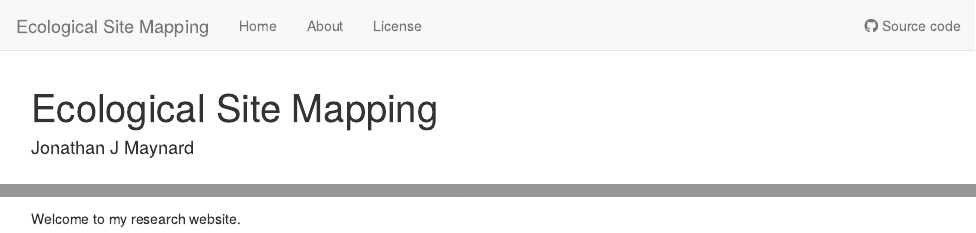
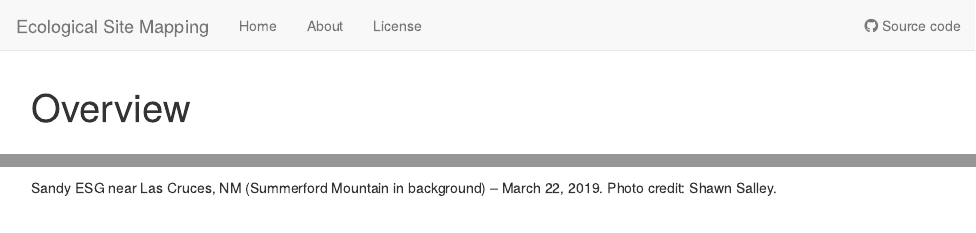
Before and after one commit to jjmaynard/ESG.Mapping2, an R Markdown document (analysis/index.Rmd): the page in a window 1100 px wide, from its top, and a second part further down, joined at a grey line. Rendered offline with R 4.5, knitr and Pandoc, with nearby package versions; drawn as R Markdown's standard HTML page in place of the format the file asks for.

Commit message:
rrtools/workflowr content merge

```diff
--- a/analysis/index.Rmd
+++ b/analysis/index.Rmd
@@ -1,6 +1,5 @@
 ---
-title: "Ecological Site Mapping"
-author: "Jonathan J Maynard"
+title: "Overview"
 site: workflowr::wflow_site
 output:
   workflowr::wflow_html:
@@ -11,4 +10,4 @@ output:
 ![Sandy ESG near Las Cruces, NM (Summerford Mountain in background) -- March 22, 2019. Photo credit: Shawn Salley](esg1.png) <br>
 
 
-Welcome to my research website.
+Sandy ESG near Las Cruces, NM (Summerford Mountain in background) -- March 22, 2019. Photo credit: Shawn Salley.
```
Also changed, not shown: 4 other files.
